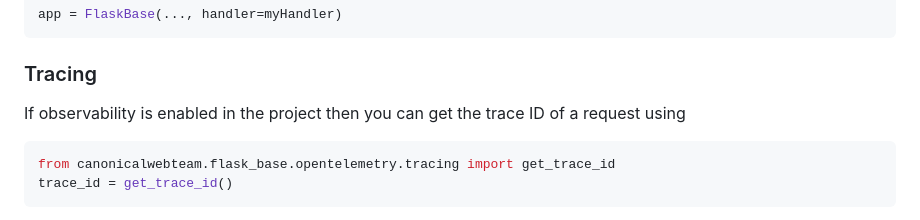
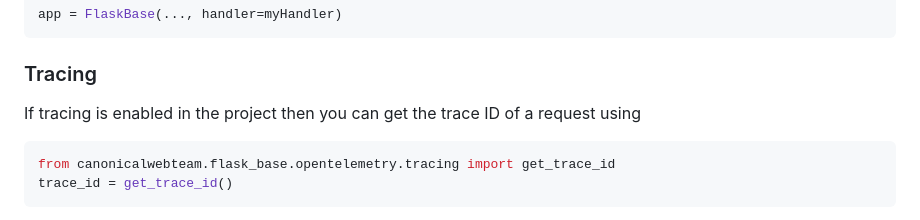
Before and after one commit to canonical/canonicalwebteam.flask-base, a Markdown page: README.md, the part around the change. Rendered like a GitHub page.

Commit message:
WD-26946 - Update README

````diff
--- a/README.md
+++ b/README.md
@@ -70,7 +70,7 @@ app = FlaskBase(..., handler=myHandler)
 
 ### Tracing
 
-If observability is enabled in the project then you can get the trace ID of a request using
+If tracing is enabled in the project then you can get the trace ID of a request using
 ```python
 from canonicalwebteam.flask_base.opentelemetry.tracing import get_trace_id
 trace_id = get_trace_id()
````
